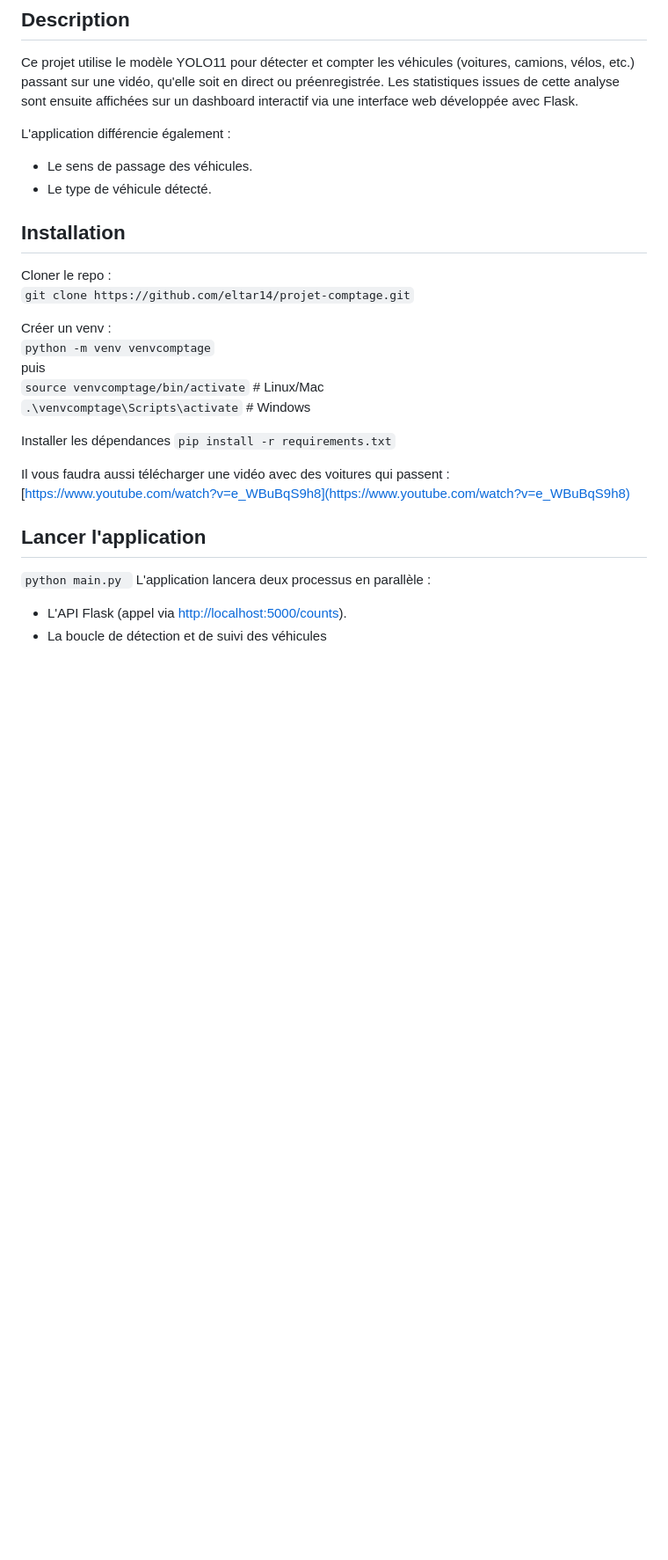
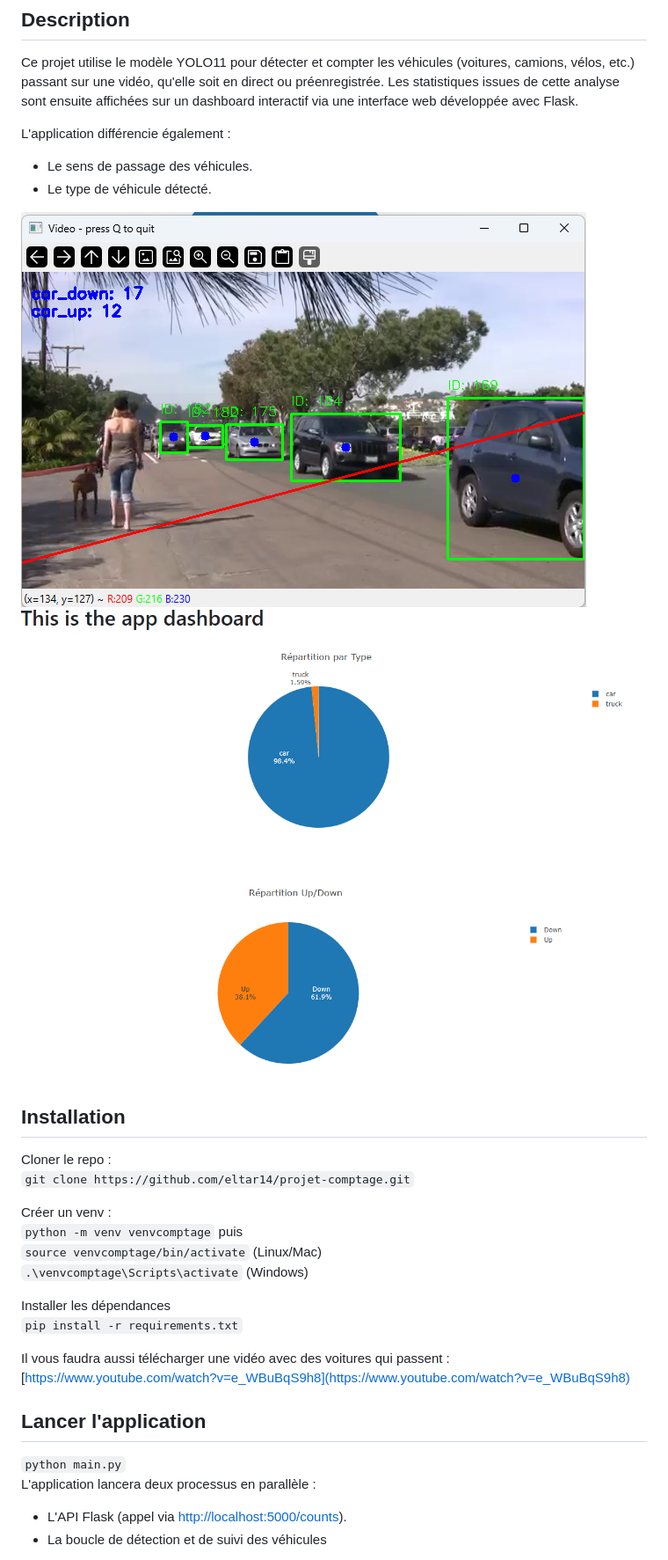
Before and after one commit to eltar14/projet-comptage, a Markdown page: readme.md, the part around the change. Shown: that part at 88% size. Rendered like a GitHub page; pictures changed too: readme_imgs/image1.png (added), readme_imgs/image2.png (added); blank space fills up the shorter version.

Commit message:
readme.md images

```diff
--- a/readme.md
+++ b/readme.md
@@ -6,6 +6,9 @@ L'application différencie également :
 - Le sens de passage des véhicules.
 - Le type de véhicule détecté.
 
+![image1.png](readme_imgs/image1.png)
+<img src="readme_imgs/image2.png" alt="dashboard" width="800">
+
 ## Installation
 Cloner le repo :
 `git clone https://github.com/eltar14/projet-comptage.git`
@@ -13,8 +16,9 @@ Cloner le repo :
 Créer un venv :
 `python -m venv venvcomptage`
 puis
-`source venvcomptage/bin/activate`    # Linux/Mac
-`.\venvcomptage\Scripts\activate`      # Windows
+`source venvcomptage/bin/activate` (Linux/Mac)
+`.\venvcomptage\Scripts\activate` (Windows)
+
 
 Installer les dépendances
 `pip install -r requirements.txt`
@@ -24,7 +28,7 @@ Il vous faudra aussi télécharger une vidéo avec des voitures qui passent :
 
 
 ## Lancer l'application
-`python main.py `
+`python main.py`
 L'application lancera deux processus en parallèle :
 
 - L'API Flask (appel via [http://localhost:5000/counts](http://localhost:5000/counts)).
```
